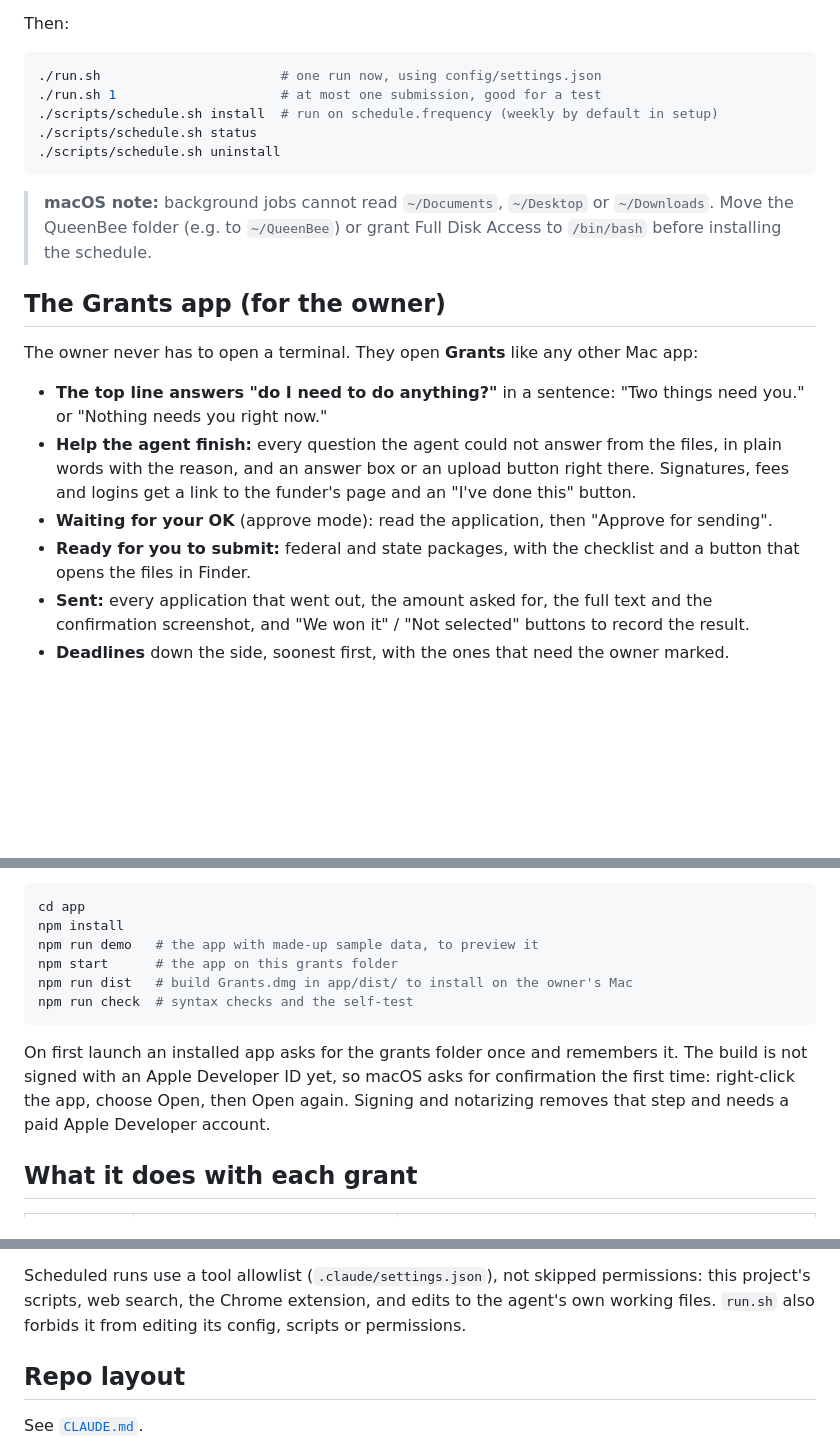
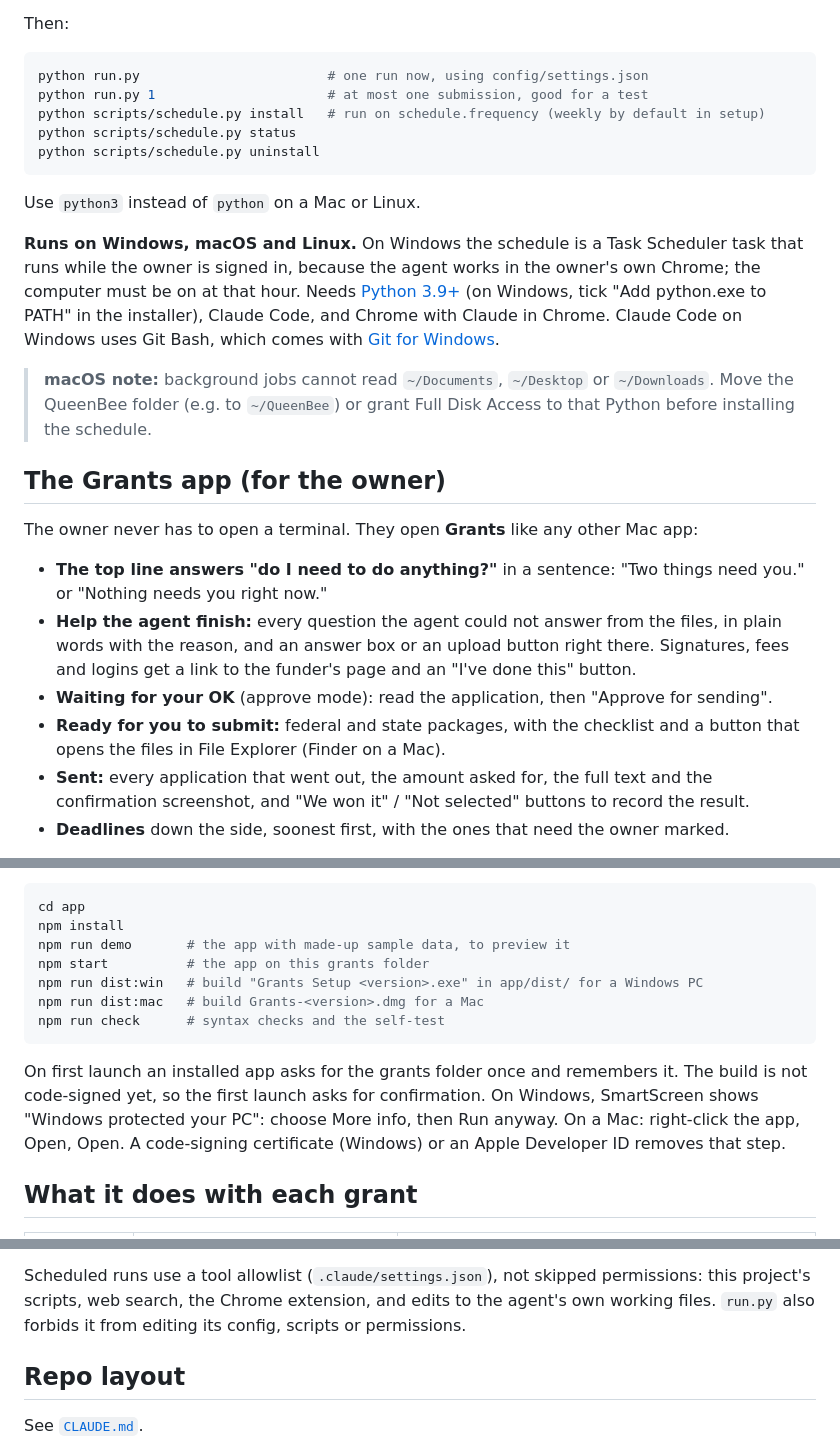
Before and after one commit to Kobalosz/QueenBee, a Markdown page: grants/README.md, 3 parts joined by grey strips. GitHub-like rendering; blank space fills up the shorter version.

Commit message:
Document running the grants agent and app on Windows

````diff
--- a/grants/README.md
+++ b/grants/README.md
@@ -32,15 +32,23 @@ Say *"set us up"*. Setup is one conversation:
 Then:
 
 ```bash
-./run.sh                       # one run now, using config/settings.json
-./run.sh 1                     # at most one submission, good for a test
-./scripts/schedule.sh install  # run on schedule.frequency (weekly by default in setup)
-./scripts/schedule.sh status
-./scripts/schedule.sh uninstall
+python run.py                        # one run now, using config/settings.json
+python run.py 1                      # at most one submission, good for a test
+python scripts/schedule.py install   # run on schedule.frequency (weekly by default in setup)
+python scripts/schedule.py status
+python scripts/schedule.py uninstall
 ```
 
+Use `python3` instead of `python` on a Mac or Linux.
+
+**Runs on Windows, macOS and Linux.** On Windows the schedule is a Task Scheduler task that runs
+while the owner is signed in, because the agent works in the owner's own Chrome; the computer must be
+on at that hour. Needs [Python 3.9+](https://www.python.org/downloads/) (on Windows, tick "Add
+python.exe to PATH" in the installer), Claude Code, and Chrome with Claude in Chrome. Claude Code on
+Windows uses Git Bash, which comes with [Git for Windows](https://git-scm.com/download/win).
+
 > **macOS note:** background jobs cannot read `~/Documents`, `~/Desktop` or `~/Downloads`. Move
-> the QueenBee folder (e.g. to `~/QueenBee`) or grant Full Disk Access to `/bin/bash` before
+> the QueenBee folder (e.g. to `~/QueenBee`) or grant Full Disk Access to that Python before
 > installing the schedule.
 
 ## The Grants app (for the owner)
@@ -54,7 +62,7 @@ The owner never has to open a terminal. They open **Grants** like any other Mac
   logins get a link to the funder's page and an "I've done this" button.
 - **Waiting for your OK** (approve mode): read the application, then "Approve for sending".
 - **Ready for you to submit:** federal and state packages, with the checklist and a button that
-  opens the files in Finder.
+  opens the files in File Explorer (Finder on a Mac).
 - **Sent:** every application that went out, the amount asked for, the full text and the
   confirmation screenshot, and "We won it" / "Not selected" buttons to record the result.
 - **Deadlines** down the side, soonest first, with the ones that need the owner marked.
@@ -76,16 +84,17 @@ offline.
 ```bash
 cd app
 npm install
-npm run demo   # the app with made-up sample data, to preview it
-npm start      # the app on this grants folder
-npm run dist   # build Grants.dmg in app/dist/ to install on the owner's Mac
-npm run check  # syntax checks and the self-test
+npm run demo       # the app with made-up sample data, to preview it
+npm start          # the app on this grants folder
+npm run dist:win   # build "Grants Setup <version>.exe" in app/dist/ for a Windows PC
+npm run dist:mac   # build Grants-<version>.dmg for a Mac
+npm run check      # syntax checks and the self-test
 ```
 
 On first launch an installed app asks for the grants folder once and remembers it. The build is not
-signed with an Apple Developer ID yet, so macOS asks for confirmation the first time: right-click
-the app, choose Open, then Open again. Signing and notarizing removes that step and needs a paid
-Apple Developer account.
+code-signed yet, so the first launch asks for confirmation. On Windows, SmartScreen shows "Windows
+protected your PC": choose More info, then Run anyway. On a Mac: right-click the app, Open, Open.
+A code-signing certificate (Windows) or an Apple Developer ID removes that step.
 
 ## What it does with each grant
 
@@ -156,7 +165,7 @@ arm opens up far more.
 
 Scheduled runs use a tool allowlist (`.claude/settings.json`), not skipped permissions: this
 project's scripts, web search, the Chrome extension, and edits to the agent's own working files.
-`run.sh` also forbids it from editing its config, scripts or permissions.
+`run.py` also forbids it from editing its config, scripts or permissions.
 
 ## Repo layout
 See [`CLAUDE.md`](CLAUDE.md#repo-layout).
````
